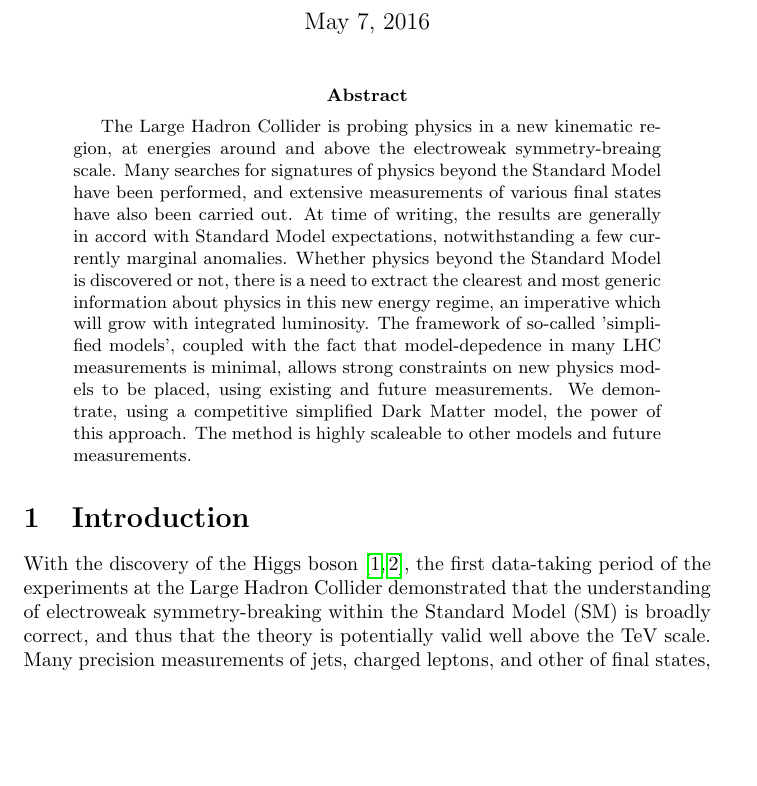
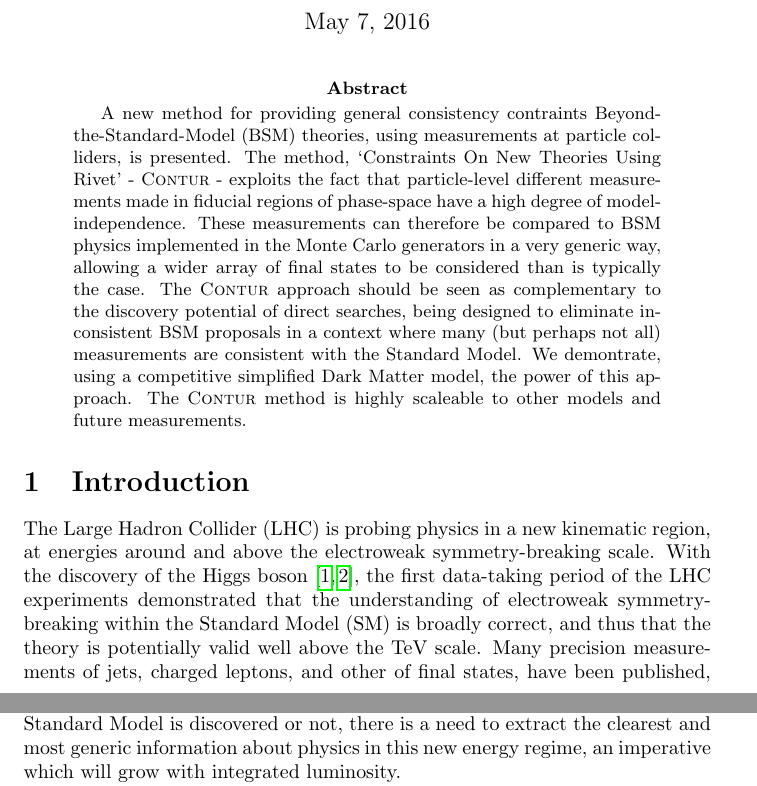
Before and after one commit to hsaunders1904/MScContur, a LaTeX paper (Paper/simple.tex, which reads Paper/mydefs.sty): part of page 1 of 9 before the commit and two parts of pages 1 and 2 of 9 after it, the two joined at a grey line, cut so that both start at the same text, the shorter picture padded with empty space. Compiled offline with pdfLaTeX.

Commit message:
the name, and new abstract

```diff
--- a/Paper/mydefs.sty
+++ b/Paper/mydefs.sty
@@ -19,6 +19,8 @@
 \def\PARJ#1{\ensuremath{\text{PARJ(#1)}}}
 \def\PARP#1{\ensuremath{\text{PARP(#1)}}}
 \def\MSTJ#1{\ensuremath{\text{MSTJ(#1)}}}
+
+\def\Contur{{\sc Contur}\xspace}
 
 
 %%% Some names, to use a consistent spelling throughout the document:
--- a/Paper/simple.tex
+++ b/Paper/simple.tex
@@ -39,25 +39,24 @@
 \maketitle
 
 \begin{abstract}
-The Large Hadron Collider is probing physics in a new kinematic region, at energies around and above the
-electroweak symmetry-breaing scale. Many searches for signatures of physics beyond the Standard Model have
-been performed, and extensive measurements of various final states have also been
-carried out. At time of writing, the results are generally in accord with Standard Model expectations,
-notwithstanding a few currently marginal anomalies. Whether physics beyond the Standard Model is discovered
-or not, there is a need to extract the clearest and most generic information about physics in this new energy regime,
-an imperative which will grow with integrated luminosity. The framework of so-called 'simplified models', coupled
-with the fact that model-depedence in many LHC measurements is minimal, allows strong constraints on new physics
-models to be placed, using existing and future measurements. We demontrate, using a competitive
-simplified Dark Matter model, the power of this approach. The method is highly scaleable to other models and future measurements.
+A new method for providing general consistency contraints Beyond-the-Standard-Model (BSM) theories, using
+measurements at particle colliders, is presented. The method, `Constraints On New Theories Using Rivet' - \Contur \ - exploits
+the fact that particle-level different measurements made in fiducial regions of phase-space have a high degree of
+model-independence. These measurements can therefore be compared to BSM physics implemented in the Monte Carlo generators in a very
+generic way, allowing a wider array of final states to be considered than is typically the case. The \Contur approach should be seen
+as complementary to the discovery potential of direct searches, being designed to eliminate inconsistent
+BSM proposals in a context where many (but perhaps not all) measurements are consistent with the Standard Model.
+We demontrate, using a competitive simplified Dark Matter model, the power of this approach.
+The \Contur method is highly scaleable to other models and future measurements.
 \end{abstract}
 
 
 \section{Introduction}
 \label{sec:intro}
 
-With the discovery of the Higgs boson~\cite{Aad:2012tfa,Chatrchyan:2012ufa},
-the first data-taking period of the experiments at the
-Large Hadron Collider demonstrated that the understanding of electroweak symmetry-breaking within
+The Large Hadron Collider (LHC) is probing physics in a new kinematic region, at energies around and above the
+electroweak symmetry-breaking scale. With the discovery of the Higgs boson~\cite{Aad:2012tfa,Chatrchyan:2012ufa},
+the first data-taking period of the LHC experiments demonstrated that the understanding of electroweak symmetry-breaking within
 the Standard Model (SM) is broadly correct, and thus that the theory is potentially valid well above the
 TeV scale. Many precision measurements of jets, charged leptons, and other of final states,
 have been published, reaching into this new kinematic domain. The predictions of the SM are
@@ -70,7 +69,9 @@ these can be easily accommodated within known Standard Model phenomenology.
 This motivates a continued campaign to make precise measurements and calculations at higher energies and
 luminosities, and to exploit these measurements to narrow down the class of viable models of new physics,
 hopefully shedding light on the correct new theory, or at least on the energy scale at which
-new physics might be observed at future experiments.
+new physics might be observed at future experiments. Whether physics beyond the Standard Model is discovered
+or not, there is a need to extract the clearest and most generic information about physics in this new energy regime,
+an imperative which will grow with integrated luminosity.
 
 In this paper we exploit three important developments to survey existing measurements and set
 limits on new physics.
```
